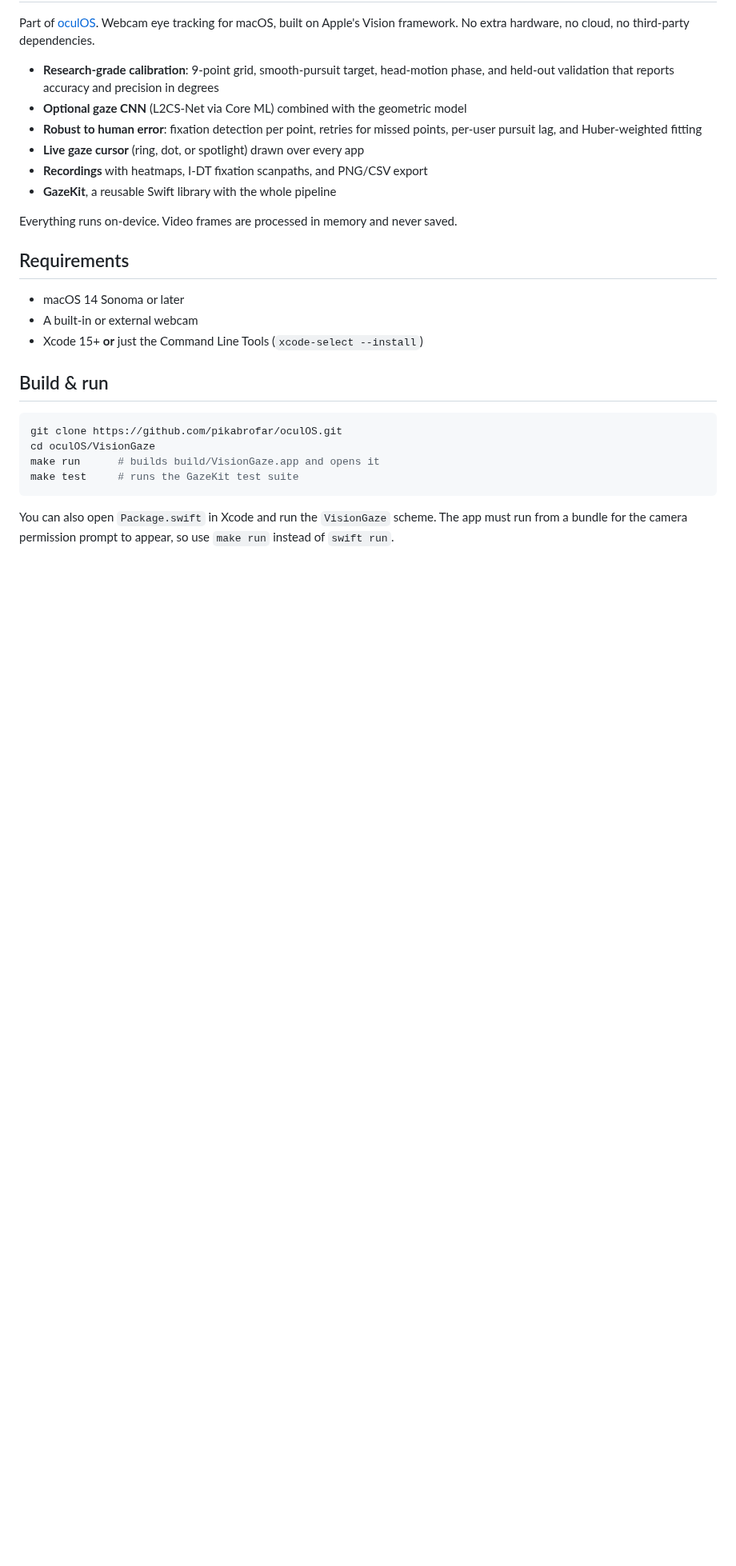
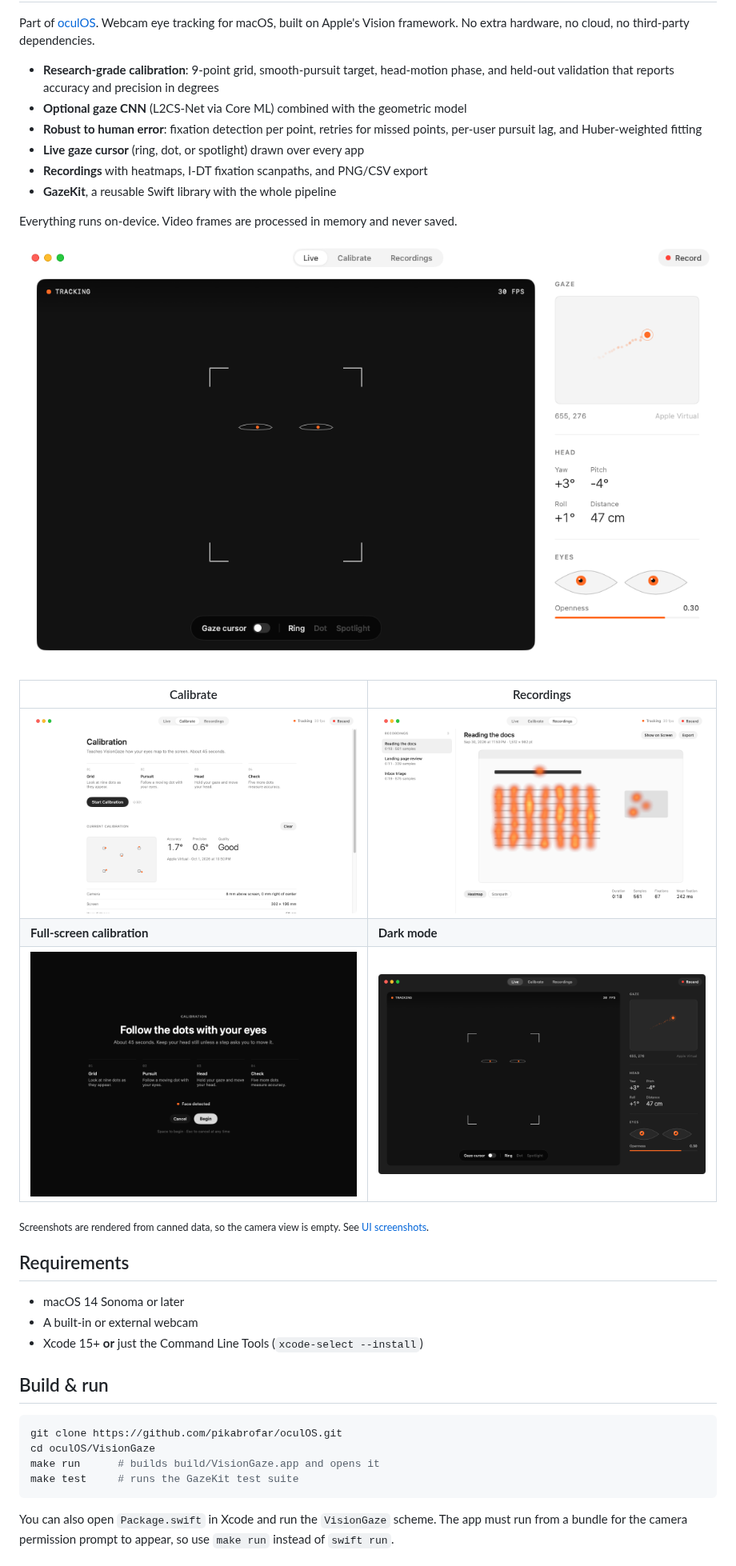
Before and after one commit to pikabrofar/Humanity, a Markdown page: VisionGaze/README.md, the part around one of its changes. Shown at 80% size. Drawn GitHub-style; pictures changed too: VisionGaze/docs/screenshots/calibrate.png (added), VisionGaze/docs/screenshots/calibration.png (added), VisionGaze/docs/screenshots/live-dark.png (added); blank space fills up the shorter version.

Commit message:
Add UI screenshots to the READMEs; update usage for the new layout
Co-Authored-By: Claude Opus 5.5 <noreply@anthropic.com>
Claude-Session: https://claude.ai/code/session_017TBhceoNF45FYJZUabzT2h

```diff
--- a/VisionGaze/README.md
+++ b/VisionGaze/README.md
@@ -13,6 +13,16 @@ hardware, no cloud, no third-party dependencies.
 - **GazeKit**, a reusable Swift library with the whole pipeline
 
 Everything runs on-device. Video frames are processed in memory and never saved.
+
+![VisionGaze: live view with face tracking, gaze map, head pose and eyes](docs/screenshots/live.png)
+
+| Calibrate | Recordings |
+|---|---|
+| ![Calibration page with steps and current accuracy](docs/screenshots/calibrate.png) | ![Recording with a heatmap over the page that was read](docs/screenshots/recordings.png) |
+| **Full-screen calibration** | **Dark mode** |
+| ![Calibration intro: follow the dots with your eyes](docs/screenshots/calibration.png) | ![Live view in dark mode](docs/screenshots/live-dark.png) |
+
+<sub>Screenshots are rendered from canned data, so the camera view is empty. See [UI screenshots](#ui-screenshots).</sub>
 
 ## Requirements
 
```
Also changed, not shown: other parts of VisionGaze/README.md (+22 -8 lines), README.md (+2 -0 lines).
